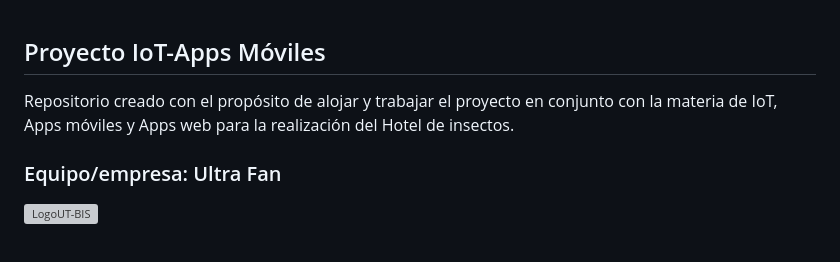
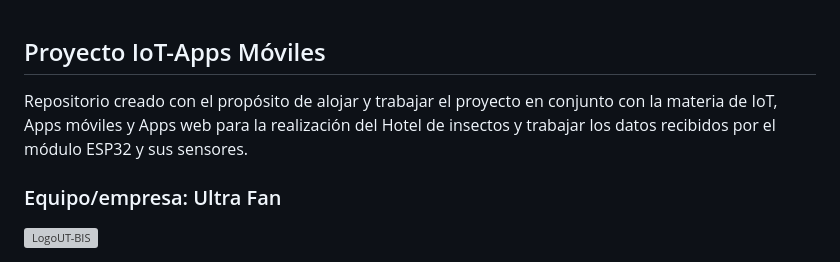
Before and after one commit to GMartinezLopez/Ultra_Fan_IOT_mobile, a Markdown page: README.md, the part around the change. Rendered like a GitHub page; grey boxes are pictures that could not be loaded.

```diff
--- a/README.md
+++ b/README.md
@@ -1,5 +1,5 @@
 ## Proyecto IoT-Apps Móviles
-Repositorio creado con el propósito de alojar y trabajar el proyecto en conjunto con la materia de IoT, Apps móviles y Apps web para la realización del Hotel de insectos.
+Repositorio creado con el propósito de alojar y trabajar el proyecto en conjunto con la materia de IoT, Apps móviles y Apps web para la realización del Hotel de insectos y trabajar los datos recibidos por el módulo ESP32 y sus sensores.
 
 ### Equipo/empresa: Ultra Fan
 
```
